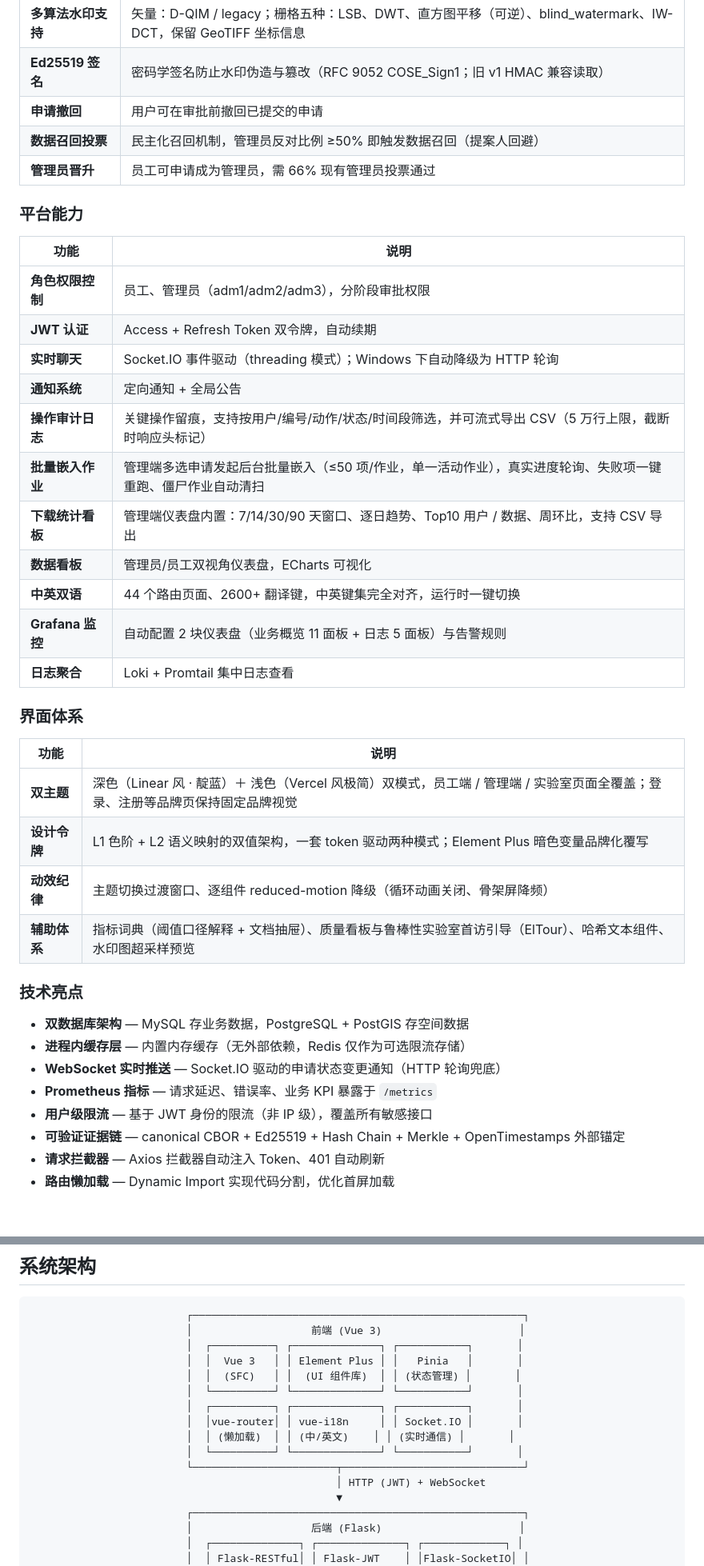
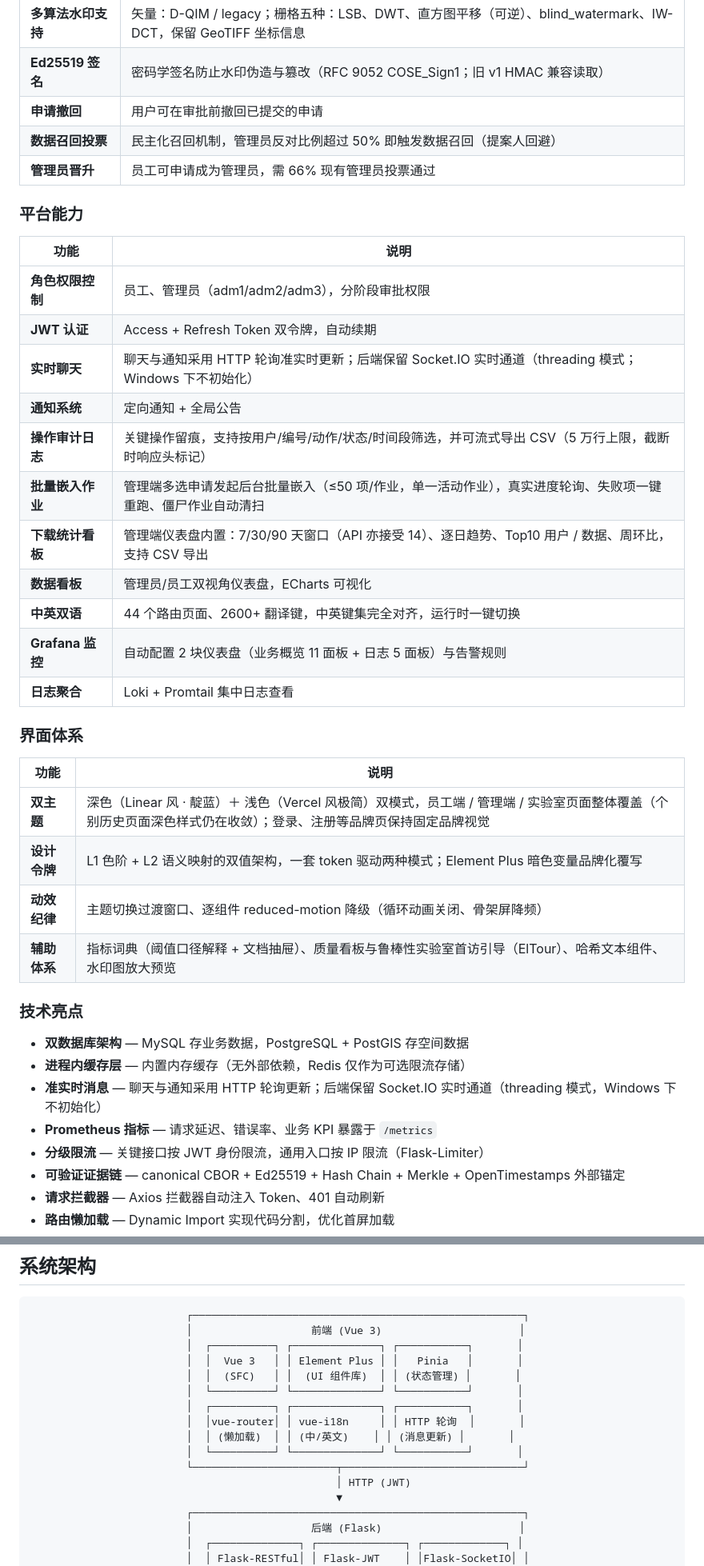
Before and after one commit to sijie-Z/GeoData-Security-System, a Markdown page: README.md, 2 parts joined by grey strips. Shown at 80% size. Rendered like a GitHub page; blank space fills up the shorter version.

```diff
--- a/README.md
+++ b/README.md
@@ -76,7 +76,7 @@
 | **多算法水印支持** | 矢量：D-QIM / legacy；栅格五种：LSB、DWT、直方图平移（可逆）、blind_watermark、IW-DCT，保留 GeoTIFF 坐标信息 |
 | **Ed25519 签名** | 密码学签名防止水印伪造与篡改（RFC 9052 COSE_Sign1；旧 v1 HMAC 兼容读取） |
 | **申请撤回** | 用户可在审批前撤回已提交的申请 |
-| **数据召回投票** | 民主化召回机制，管理员反对比例 ≥50% 即触发数据召回（提案人回避） |
+| **数据召回投票** | 民主化召回机制，管理员反对比例超过 50% 即触发数据召回（提案人回避） |
 | **管理员晋升** | 员工可申请成为管理员，需 66% 现有管理员投票通过 |
 
 ### 平台能力
@@ -85,11 +85,11 @@
 |------|------|
 | **角色权限控制** | 员工、管理员（adm1/adm2/adm3），分阶段审批权限 |
 | **JWT 认证** | Access + Refresh Token 双令牌，自动续期 |
-| **实时聊天** | Socket.IO 事件驱动（threading 模式）；Windows 下自动降级为 HTTP 轮询 |
+| **实时聊天** | 聊天与通知采用 HTTP 轮询准实时更新；后端保留 Socket.IO 实时通道（threading 模式；Windows 下不初始化） |
 | **通知系统** | 定向通知 + 全局公告 |
 | **操作审计日志** | 关键操作留痕，支持按用户/编号/动作/状态/时间段筛选，并可流式导出 CSV（5 万行上限，截断时响应头标记） |
 | **批量嵌入作业** | 管理端多选申请发起后台批量嵌入（≤50 项/作业，单一活动作业），真实进度轮询、失败项一键重跑、僵尸作业自动清扫 |
-| **下载统计看板** | 管理端仪表盘内置：7/14/30/90 天窗口、逐日趋势、Top10 用户 / 数据、周环比，支持 CSV 导出 |
+| **下载统计看板** | 管理端仪表盘内置：7/30/90 天窗口（API 亦接受 14）、逐日趋势、Top10 用户 / 数据、周环比，支持 CSV 导出 |
 | **数据看板** | 管理员/员工双视角仪表盘，ECharts 可视化 |
 | **中英双语** | 44 个路由页面、2600+ 翻译键，中英键集完全对齐，运行时一键切换 |
 | **Grafana 监控** | 自动配置 2 块仪表盘（业务概览 11 面板 + 日志 5 面板）与告警规则 |
@@ -99,18 +99,18 @@
 
 | 功能 | 说明 |
 |------|------|
-| **双主题** | 深色（Linear 风 · 靛蓝）＋ 浅色（Vercel 风极简）双模式，员工端 / 管理端 / 实验室页面全覆盖；登录、注册等品牌页保持固定品牌视觉 |
+| **双主题** | 深色（Linear 风 · 靛蓝）＋ 浅色（Vercel 风极简）双模式，员工端 / 管理端 / 实验室页面整体覆盖（个别历史页面深色样式仍在收敛）；登录、注册等品牌页保持固定品牌视觉 |
 | **设计令牌** | L1 色阶 + L2 语义映射的双值架构，一套 token 驱动两种模式；Element Plus 暗色变量品牌化覆写 |
 | **动效纪律** | 主题切换过渡窗口、逐组件 reduced-motion 降级（循环动画关闭、骨架屏降频） |
-| **辅助体系** | 指标词典（阈值口径解释 + 文档抽屉）、质量看板与鲁棒性实验室首访引导（ElTour）、哈希文本组件、水印图超采样预览 |
+| **辅助体系** | 指标词典（阈值口径解释 + 文档抽屉）、质量看板与鲁棒性实验室首访引导（ElTour）、哈希文本组件、水印图放大预览 |
 
 ### 技术亮点
 
 - **双数据库架构** — MySQL 存业务数据，PostgreSQL + PostGIS 存空间数据
 - **进程内缓存层** — 内置内存缓存（无外部依赖，Redis 仅作为可选限流存储）
-- **WebSocket 实时推送** — Socket.IO 驱动的申请状态变更通知（HTTP 轮询兜底）
+- **准实时消息** — 聊天与通知采用 HTTP 轮询更新；后端保留 Socket.IO 实时通道（threading 模式，Windows 下不初始化）
 - **Prometheus 指标** — 请求延迟、错误率、业务 KPI 暴露于 `/metrics`
-- **用户级限流** — 基于 JWT 身份的限流（非 IP 级），覆盖所有敏感接口
+- **分级限流** — 关键接口按 JWT 身份限流，通用入口按 IP 限流（Flask-Limiter）
 - **可验证证据链** — canonical CBOR + Ed25519 + Hash Chain + Merkle + OpenTimestamps 外部锚定
 - **请求拦截器** — Axios 拦截器自动注入 Token、401 自动刷新
 - **路由懒加载** — Dynamic Import 实现代码分割，优化首屏加载
@@ -128,11 +128,11 @@
                          │  │  (SFC)   │ │  (UI 组件库)  │ │ (状态管理) │       │
                          │  └──────────┘ └──────────────┘ └───────────┘       │
                          │  ┌──────────┐ ┌──────────────┐ ┌───────────┐       │
-                         │  │vue-router│ │ vue-i18n     │ │ Socket.IO │       │
-                         │  │ (懒加载)  │ │ (中/英文)    │ │ (实时通信) │       │
+                         │  │vue-router│ │ vue-i18n     │ │ HTTP 轮询  │       │
+                         │  │ (懒加载)  │ │ (中/英文)    │ │ (消息更新) │       │
                          │  └──────────┘ └──────────────┘ └───────────┘       │
                          └───────────────────────┬─────────────────────────────┘
-                                                 │ HTTP (JWT) + WebSocket
+                                                 │ HTTP (JWT)
                                                  ▼
                          ┌─────────────────────────────────────────────────────┐
                          │                   后端 (Flask)                      │
```
Also changed, not shown: other parts of README.md (+18 -18 lines).
